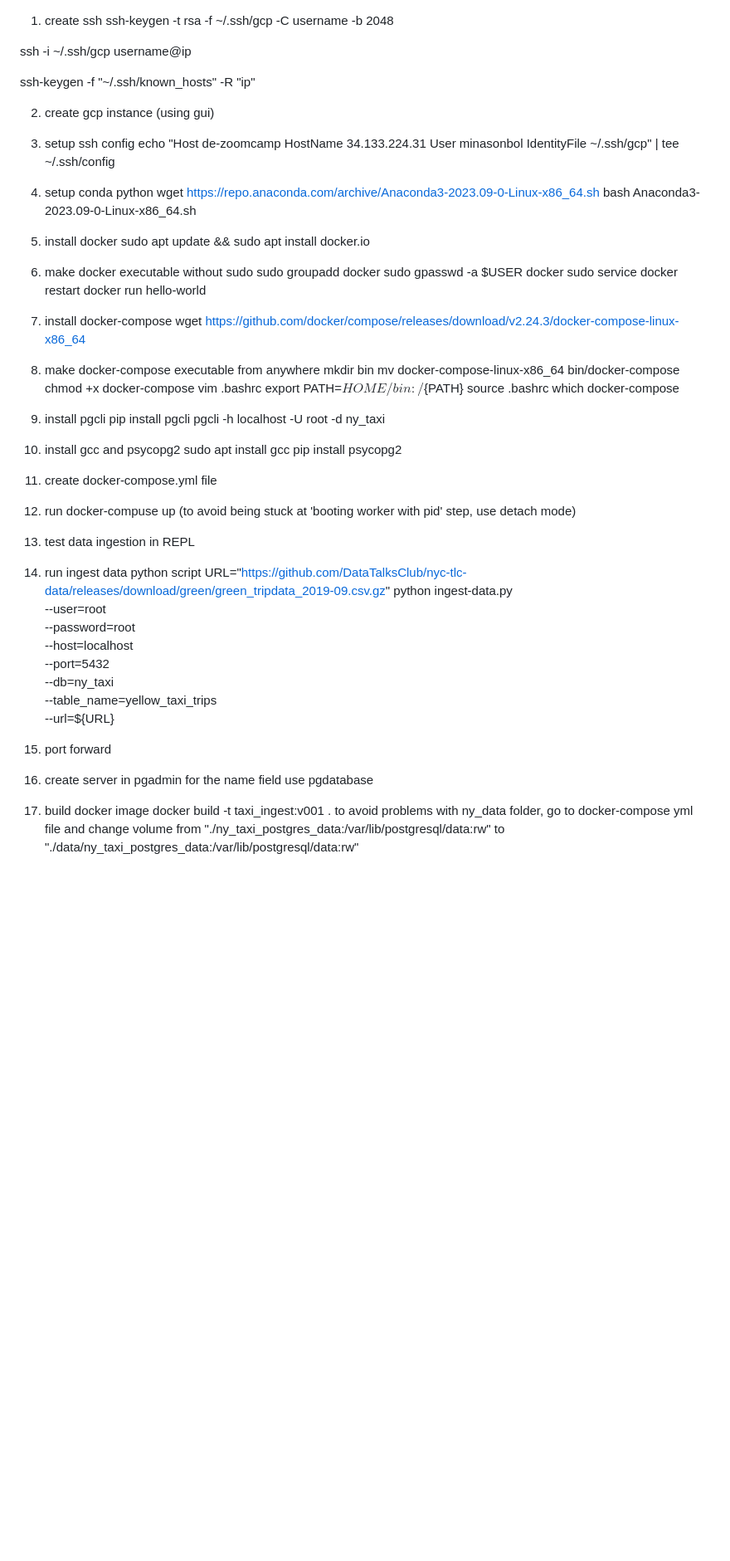
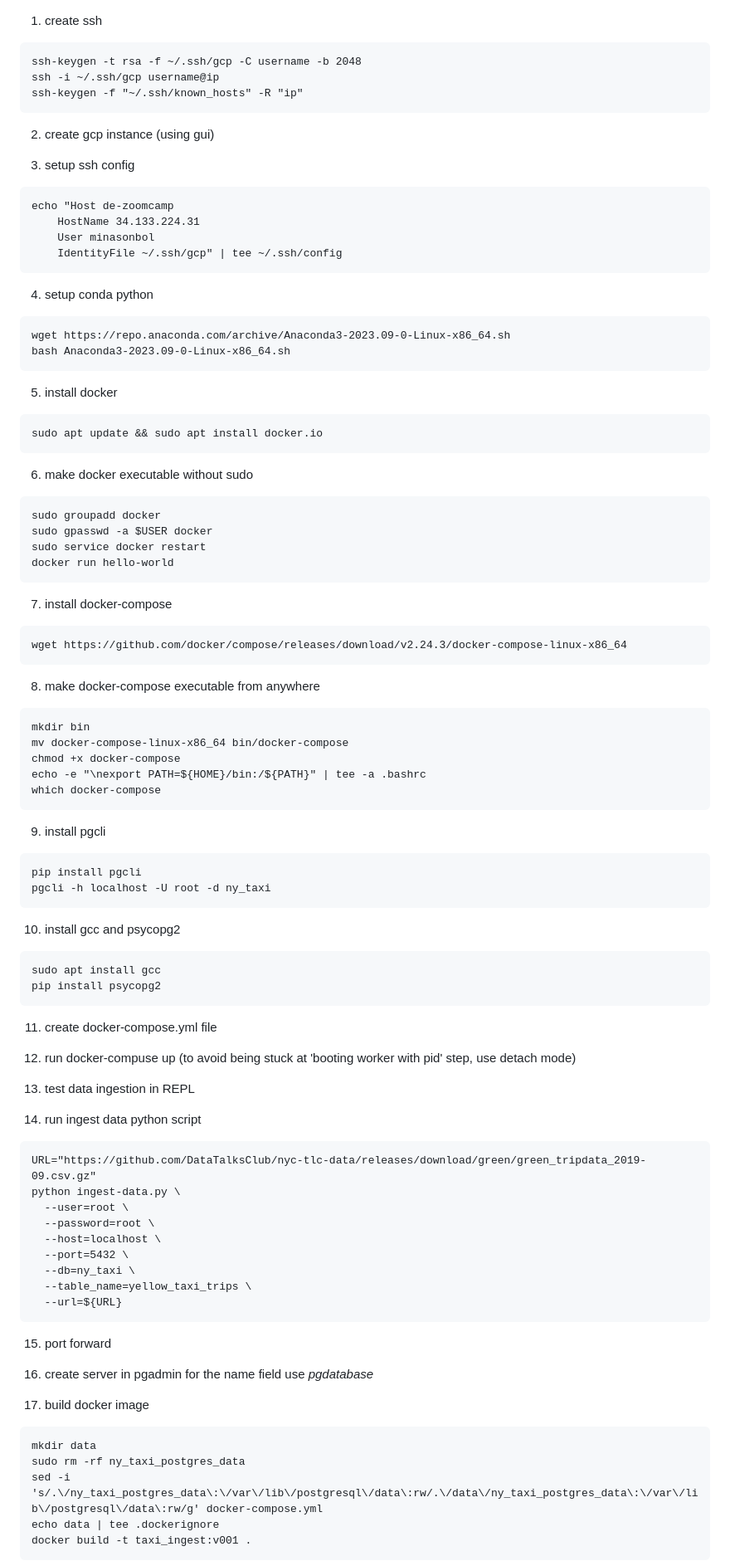
Before and after one commit to el-grudge/data-engineering-zoomcamp, a Markdown page: week_1/setup.md, the part around one of its changes. Shown at 83% size. Drawn GitHub-style; blank space fills up the shorter version.

Commit message:
format setup.md

````diff
--- a/week_1/setup.md
+++ b/week_1/setup.md
@@ -1,50 +1,62 @@
 1) create ssh
+```
 ssh-keygen -t rsa -f ~/.ssh/gcp -C username -b 2048
-
 ssh -i ~/.ssh/gcp username@ip
-
 ssh-keygen -f "~/.ssh/known_hosts" -R "ip"
-
+```
 2) create gcp instance (using gui)
 
 3) setup ssh config
+
+```
 echo "Host de-zoomcamp
 	HostName 34.133.224.31
 	User minasonbol
 	IdentityFile ~/.ssh/gcp" | tee ~/.ssh/config
-
+```
 4) setup conda python
+```
 wget https://repo.anaconda.com/archive/Anaconda3-2023.09-0-Linux-x86_64.sh
 bash Anaconda3-2023.09-0-Linux-x86_64.sh
-
+```
 5) install docker
+```
 sudo apt update && sudo apt install docker.io
+```
 
 6) make docker executable without sudo
+```
 sudo groupadd docker
 sudo gpasswd -a $USER docker
 sudo service docker restart
 docker run hello-world
+```
 
 7) install docker-compose
+```
 wget https://github.com/docker/compose/releases/download/v2.24.3/docker-compose-linux-x86_64
+```
 
 8) make docker-compose executable from anywhere
+```
 mkdir bin
 mv docker-compose-linux-x86_64 bin/docker-compose
 chmod +x docker-compose
-vim .bashrc
-export PATH=${HOME}/bin:/${PATH}
-source .bashrc
+echo -e "\nexport PATH=${HOME}/bin:/${PATH}" | tee -a .bashrc
 which docker-compose
+```
 
 9) install pgcli
+```
 pip install pgcli
 pgcli -h localhost -U root -d ny_taxi
+```
 
 10) install gcc and psycopg2
+```
 sudo apt install gcc
 pip install psycopg2
+```
 
 11) create docker-compose.yml file
 
@@ -53,6 +65,7 @@ pip install psycopg2
 13) test data ingestion in REPL
 
 14) run ingest data python script
+```
 URL="https://github.com/DataTalksClub/nyc-tlc-data/releases/download/green/green_tripdata_2019-09.csv.gz"
 python ingest-data.py \
   --user=root \
@@ -62,15 +75,21 @@ python ingest-data.py \
   --db=ny_taxi \
   --table_name=yellow_taxi_trips \
   --url=${URL}
+```
 
 15) port forward
 
 16) create server in pgadmin
-for the name field use pgdatabase
+for the name field use *pgdatabase*
 
 17) build docker image
+```
+mkdir data
+sudo rm -rf ny_taxi_postgres_data
+sed -i 's/.\/ny_taxi_postgres_data\:\/var\/lib\/postgresql\/data\:rw/.\/data\/ny_taxi_postgres_data\:\/var\/lib\/postgresql\/data\:rw/g' docker-compose.yml
+echo data | tee .dockerignore
 docker build -t taxi_ingest:v001 .
-to avoid problems with ny_data folder, go to docker-compose yml file and change volume from "./ny_taxi_postgres_data:/var/lib/postgresql/data:rw" to "./data/ny_taxi_postgres_data:/var/lib/postgresql/data:rw"
+```
 
 18) run docker
 to get network name run `docker network ls`
````
Also changed, not shown: other parts of week_1/setup.md (+23 -6 lines).
